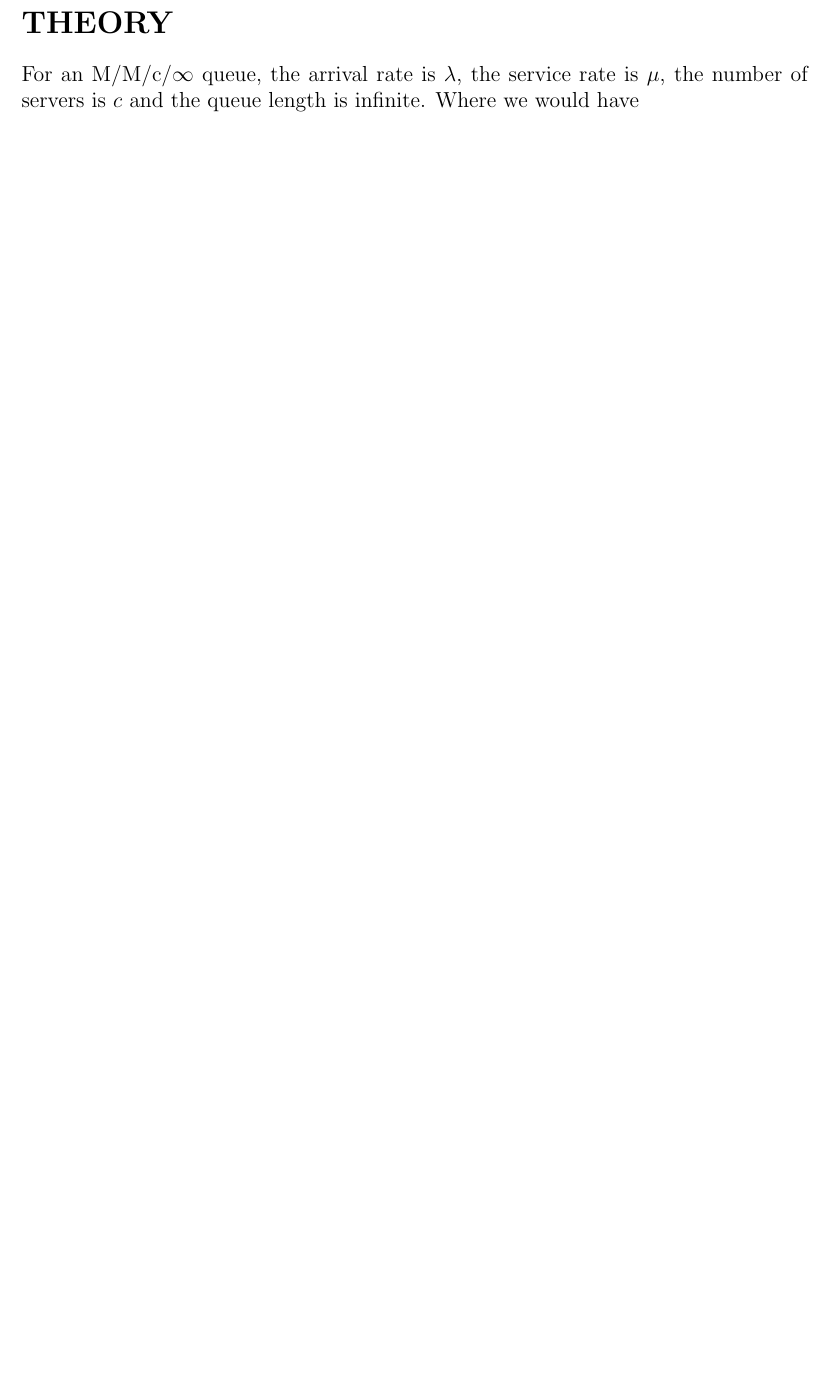
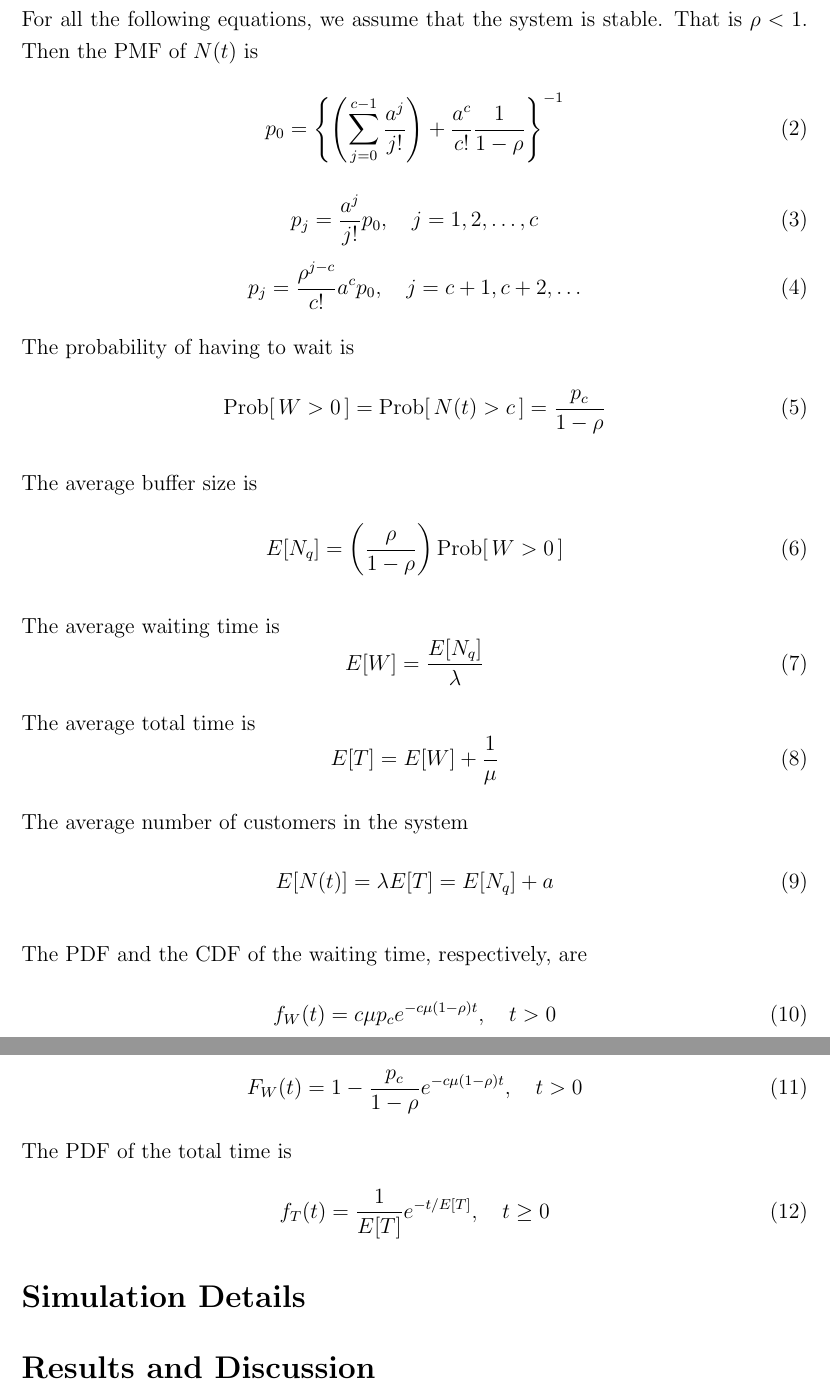
Before and after one commit to HashimAlSadah/COE588_Project, a LaTeX document (report/main.tex): part of page 2 of 2 before the commit and two parts of pages 3 and 4 of 4 after it, the two joined at a grey line, cut at the place of the change, the shorter picture padded with empty space. Compiled offline with pdfLaTeX.

Commit message:
The report was updated (the objective and the theoretical background)

```diff
--- a/report/main.tex
+++ b/report/main.tex
@@ -11,6 +12 @@
 
-\section*{THEORY}
-For an M/M/c/$\infty$ queue, the arrival rate is $\lambda$,
-the service rate is $\mu$,
- the number of servers is $c$ and the queue length is infinite.
-  Where we would have
@@ -17,2 +47,60 @@ the service rate is $\mu$,
+For all the following equations, we assume that the system is stable. That is
+$\rho < 1$. Then the PMF of $N(t)$ is
+\begin{equation}
+  p_0 = \left\{
+    \left( \sum_{j=0}^{c-1} \frac{a^j}{j!} \right)
+    + \frac{a^c}{c!} \frac{1}{1 - \rho}
+    \right\}^{-1}
+\end{equation}
+\begin{equation}
+  p_j = \frac{a^j}{j!} p_0, \quad j = 1, 2, \dots, c
+\end{equation}
+\begin{equation}
+  p_j = \frac{\rho^{j-c}}{c!} a^c p_0, \quad j = c+1, c+2, \dots
+\end{equation}
+
+The probability of having to wait is
+\begin{equation}
+  \text{Prob}[\, W > 0 \,] = \text{Prob}[\, N(t) > c \,]
+  = \frac{p_c}{1 - \rho}
+\end{equation}
+
+The average buffer size is
+\begin{equation}
+  E[N_q] = \left( \frac{\rho}{1 - \rho} \right) \text{Prob}
+  [\, W > 0 \,]
+\end{equation}
+
+The average waiting time is
+\begin{equation}
+  E[W] =\frac{E[N_q]}{\lambda}
+\end{equation}
+
+The average total time is
+\begin{equation}
+  E[T] = E[W] + \frac{1}{\mu}
+\end{equation}
+
+The average number of customers in the system
+\begin{equation}
+  E[N(t)] = \lambda E[T] = E[N_q] + a
+\end{equation}
+
+The PDF and the CDF of the waiting time, respectively, are
+\begin{equation}
+  f_W(t) = c \mu p_c e^{-c \mu \left( 1 - \rho \right)t}, \quad t > 0
+\end{equation}
+\begin{equation}
+  F_W(t) = 1 - \frac{p_c}{1 - \rho} e^{-c \mu \left( 1 - \rho \right)t}, \quad t > 0
+\end{equation}
+
+The PDF of the total time is
+\begin{equation}
+  f_T(t) = \frac{1}{E[T]} e^{- t/ E[T] }, \quad t \ge 0
+\end{equation}
+
+\section*{Simulation Details}
+
+\section*{Results and Discussion}
 
 \end{document}
```
Also changed, not shown: report/images/MMc_state_diagram.png (added), report/main.tex (41 more changed lines).
